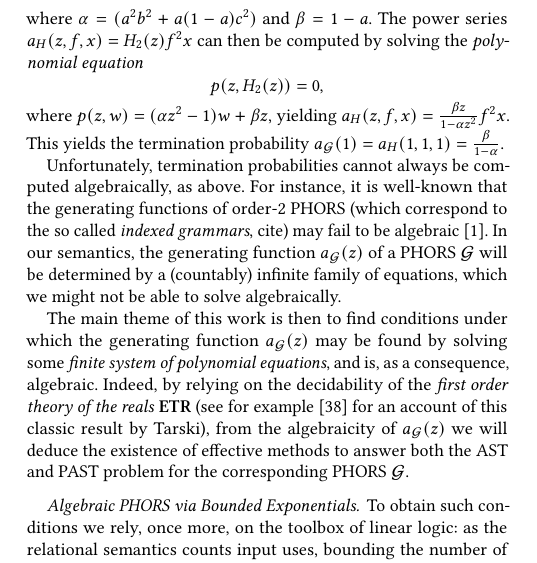
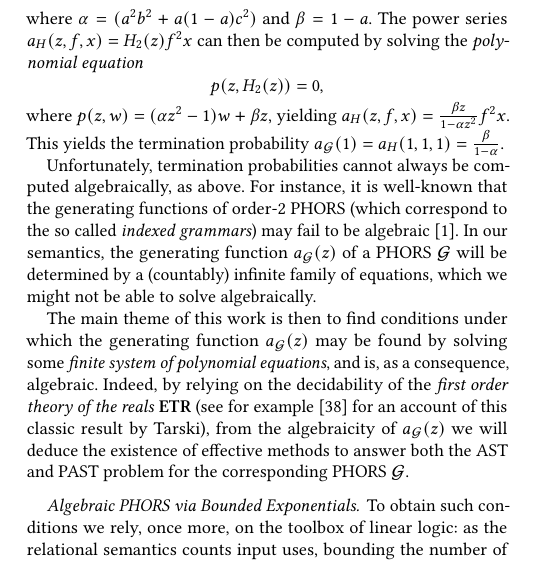
Before and after one commit to heighteight/algebraic_phors, a LaTeX paper (outline/main.tex, which reads outline/section_2.tex): part of one column of page 3 of 17, cut so that both start at the same text. Compiled offline with pdfLaTeX.

Commit message:
small typo

```diff
--- a/outline/section_2.tex
+++ b/outline/section_2.tex
@@ -228,7 +228,7 @@ a_{H}(1,1,1)=
 %This example illustrates one fact that is general and one that only works in a \emph{restricted} class of situations. The general fact is that, for any PHORS $\gphors, the generating function $a_{\gphors}(z)$ is defined via a family of real coefficients which are mutually defined via a system of equations.
 
 Unfortunately, termination probabilities cannot always be computed algebraically, as above.
-For instance, it is well-known that the generating functions of order-2 PHORS (which correspond to the so called \emph{indexed grammars}, cite) may fail to be algebraic \cite{DBLP:journals/ita/AdamsFM13}.
+For instance, it is well-known that the generating functions of order-2 PHORS (which correspond to the so called \emph{indexed grammars}) may fail to be algebraic \cite{DBLP:journals/ita/AdamsFM13}.
 In our semantics, the generating function $a_{\gphors}(z)$ of a PHORS $\gphors$ will be determined by a (countably) infinite family of equations, which we might not be able to solve algebraically.
 %Probability of termination for PHORS is still undecidable, anyway.
 
```
Also changed, not shown: outline/phors.tex (+1 -1 lines).
